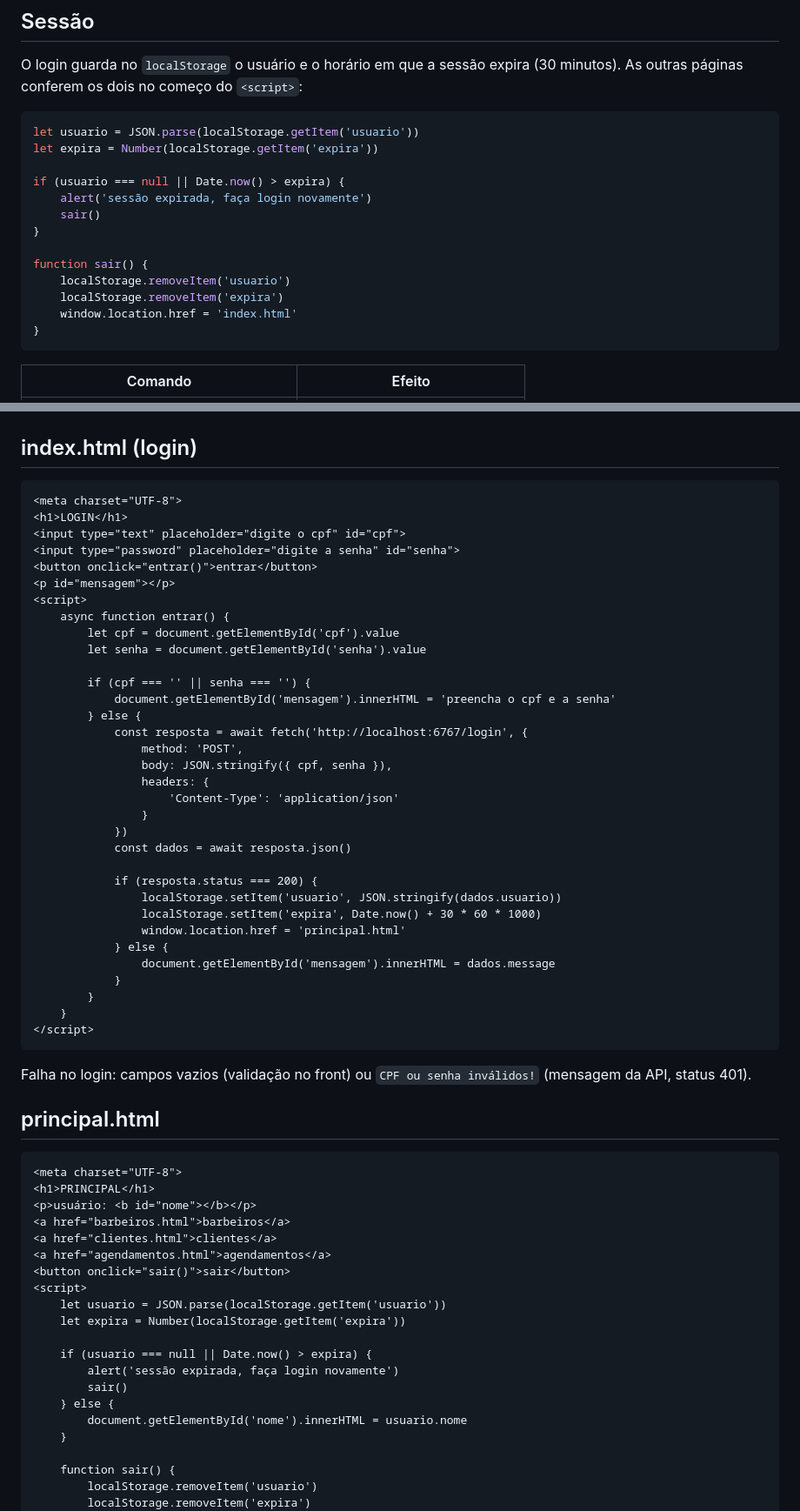
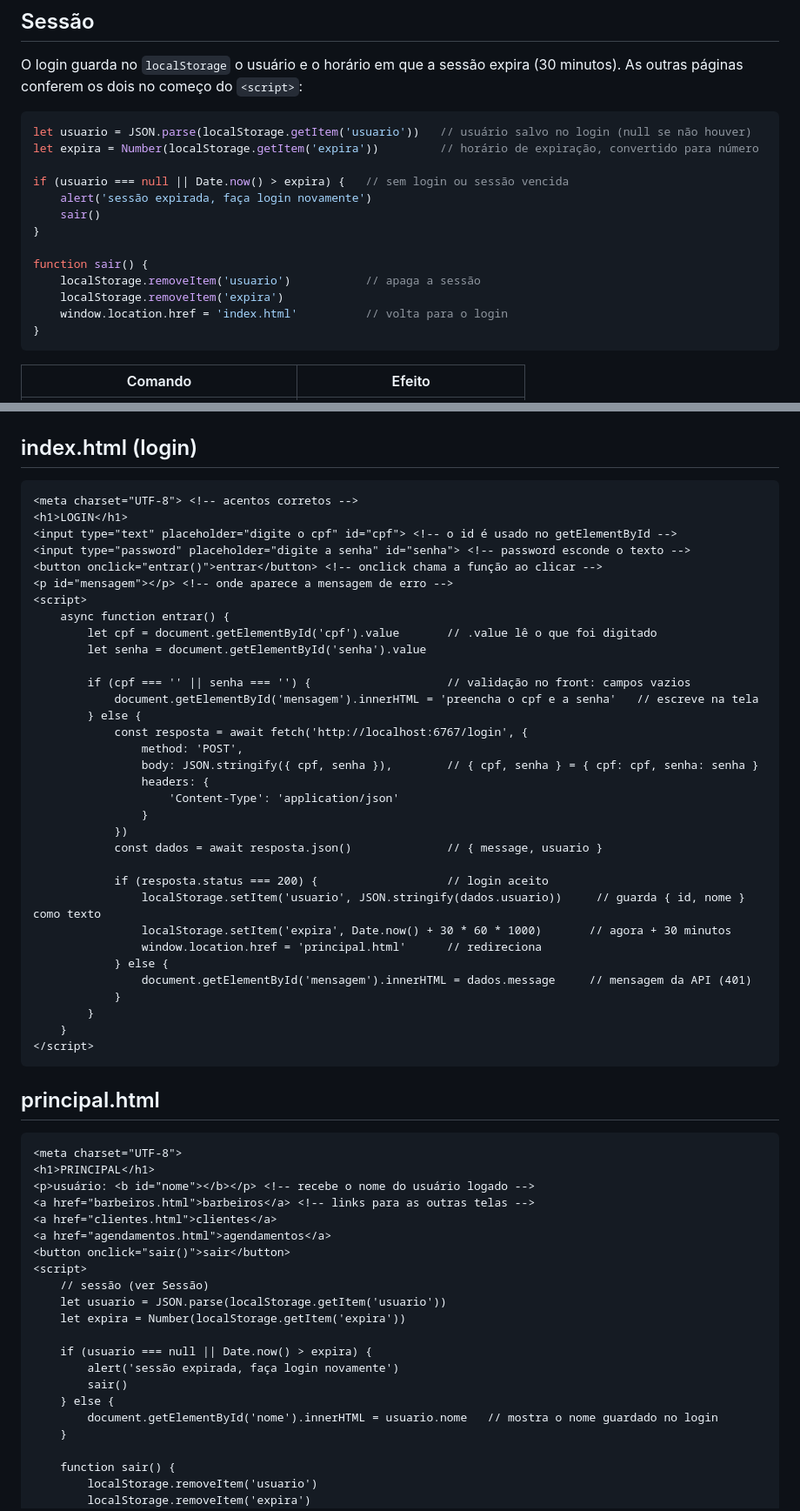
Before and after one commit to marcossc-beep/nome_sobrenome, a Markdown page: documentação/Documentação Simplificada/#5_FRONT.md, 2 parts joined by grey strips. Shown at 87% size. GitHub-like rendering.

Commit message:
Comentarios objetivos no codigo do front da Simplificada

````diff
--- a/documentação/Documentação Simplificada/#5_FRONT.md
+++ b/documentação/Documentação Simplificada/#5_FRONT.md
@@ -41,18 +43,18 @@ await fetch(`http://localhost:6767/barbeiros/${id}`, { method: 'DELETE' })
 O login guarda no `localStorage` o usuário e o horário em que a sessão expira (30 minutos). As outras páginas conferem os dois no começo do `<script>`:
 
 ```js
-let usuario = JSON.parse(localStorage.getItem('usuario'))
-let expira = Number(localStorage.getItem('expira'))
+let usuario = JSON.parse(localStorage.getItem('usuario'))   // usuário salvo no login (null se não houver)
+let expira = Number(localStorage.getItem('expira'))         // horário de expiração, convertido para número
 
-if (usuario === null || Date.now() > expira) {
+if (usuario === null || Date.now() > expira) {   // sem login ou sessão vencida
     alert('sessão expirada, faça login novamente')
     sair()
 }
 
 function sair() {
-    localStorage.removeItem('usuario')
+    localStorage.removeItem('usuario')           // apaga a sessão
     localStorage.removeItem('expira')
-    window.location.href = 'index.html'
+    window.location.href = 'index.html'          // volta para o login
 }
 ```
 
@@ -67,54 +69,53 @@ function sair() {
 ## index.html (login)
 
 ```html
-<meta charset="UTF-8">
+<meta charset="UTF-8"> <!-- acentos corretos -->
 <h1>LOGIN</h1>
-<input type="text" placeholder="digite o cpf" id="cpf">
-<input type="password" placeholder="digite a senha" id="senha">
-<button onclick="entrar()">entrar</button>
-<p id="mensagem"></p>
+<input type="text" placeholder="digite o cpf" id="cpf"> <!-- o id é usado no getElementById -->
+<input type="password" placeholder="digite a senha" id="senha"> <!-- password esconde o texto -->
+<button onclick="entrar()">entrar</button> <!-- onclick chama a função ao clicar -->
+<p id="mensagem"></p> <!-- onde aparece a mensagem de erro -->
 <script>
     async function entrar() {
-        let cpf = document.getElementById('cpf').value
+        let cpf = document.getElementById('cpf').value       // .value lê o que foi digitado
         let senha = document.getElementById('senha').value
 
-        if (cpf === '' || senha === '') {
-            document.getElementById('mensagem').innerHTML = 'preencha o cpf e a senha'
+        if (cpf === '' || senha === '') {                    // validação no front: campos vazios
+            document.getElementById('mensagem').innerHTML = 'preencha o cpf e a senha'   // escreve na tela
         } else {
             const resposta = await fetch('http://localhost:6767/login', {
                 method: 'POST',
-                body: JSON.stringify({ cpf, senha }),
+                body: JSON.stringify({ cpf, senha }),        // { cpf, senha } = { cpf: cpf, senha: senha }
                 headers: {
                     'Content-Type': 'application/json'
                 }
             })
-            const dados = await resposta.json()
+            const dados = await resposta.json()              // { message, usuario }
 
-            if (resposta.status === 200) {
-                localStorage.setItem('usuario', JSON.stringify(dados.usuario))
-                localStorage.setItem('expira', Date.now() + 30 * 60 * 1000)
-                window.location.href = 'principal.html'
+            if (resposta.status === 200) {                   // login aceito
+                localStorage.setItem('usuario', JSON.stringify(dados.usuario))     // guarda { id, nome } como texto
+                localStorage.setItem('expira', Date.now() + 30 * 60 * 1000)       // agora + 30 minutos
+                window.location.href = 'principal.html'      // redireciona
             } else {
-                document.getElementById('mensagem').innerHTML = dados.message
+                document.getElementById('mensagem').innerHTML = dados.message     // mensagem da API (401)
             }
         }
     }
 </script>
 ```
 
-Falha no login: campos vazios (validação no front) ou `CPF ou senha inválidos!` (mensagem da API, status 401).
-
 ## principal.html
 
 ```html
 <meta charset="UTF-8">
 <h1>PRINCIPAL</h1>
-<p>usuário: <b id="nome"></b></p>
-<a href="barbeiros.html">barbeiros</a>
+<p>usuário: <b id="nome"></b></p> <!-- recebe o nome do usuário logado -->
+<a href="barbeiros.html">barbeiros</a> <!-- links para as outras telas -->
 <a href="clientes.html">clientes</a>
 <a href="agendamentos.html">agendamentos</a>
 <button onclick="sair()">sair</button>
 <script>
+    // sessão (ver Sessão)
     let usuario = JSON.parse(localStorage.getItem('usuario'))
     let expira = Number(localStorage.getItem('expira'))
 
@@ -122,7 +123,7 @@ Falha no login: campos vazios (validação no front) ou `CPF ou senha inválidos
         alert('sessão expirada, faça login novamente')
         sair()
     } else {
-        document.getElementById('nome').innerHTML = usuario.nome
+        document.getElementById('nome').innerHTML = usuario.nome   // mostra o nome guardado no login
     }
 
     function sair() {
````
Also changed, not shown: other parts of documentação/Documentação Simplificada/#5_FRONT.md (+31 -34 lines).
